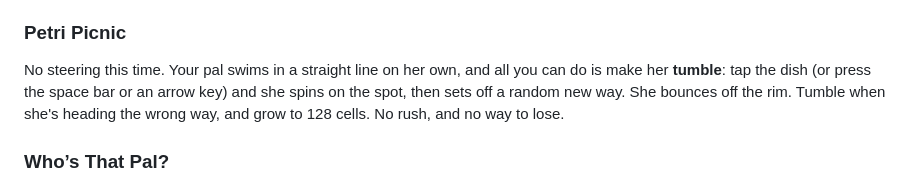
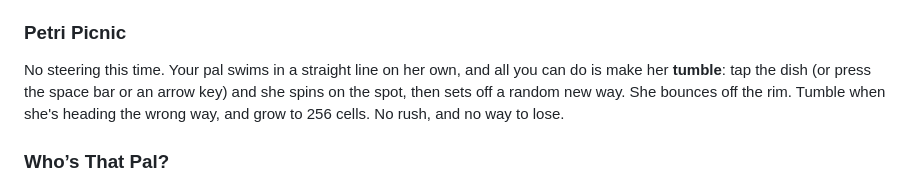
Before and after one commit to jessicasogge/petripals, a Markdown page: README.md, the part around the change. GitHub-like rendering.

Commit message:
README: Petri Picnic now grows to 256 cells
Co-Authored-By: Claude Opus 5.5 <noreply@anthropic.com>
Claude-Session: https://claude.ai/code/session_01PrL9dtkXhqHogbEg6qfTNh

```diff
--- a/README.md
+++ b/README.md
@@ -25,7 +25,7 @@ No antibiotics this time. You share the plate with one to three rival pals steer
 
 ### Petri Picnic
 
-No steering this time. Your pal swims in a straight line on her own, and all you can do is make her **tumble**: tap the dish (or press the space bar or an arrow key) and she spins on the spot, then sets off a random new way. She bounces off the rim. Tumble when she's heading the wrong way, and grow to 128 cells. No rush, and no way to lose.
+No steering this time. Your pal swims in a straight line on her own, and all you can do is make her **tumble**: tap the dish (or press the space bar or an arrow key) and she spins on the spot, then sets off a random new way. She bounces off the rim. Tumble when she's heading the wrong way, and grow to 256 cells. No rush, and no way to lose.
 
 ### Who’s That Pal?
 
```
